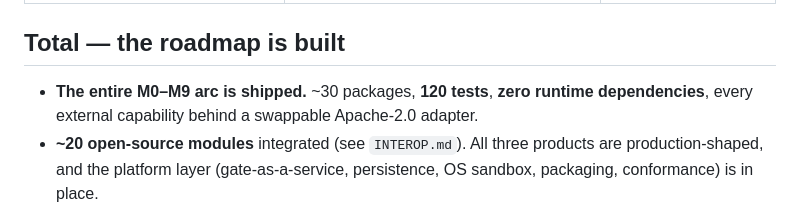
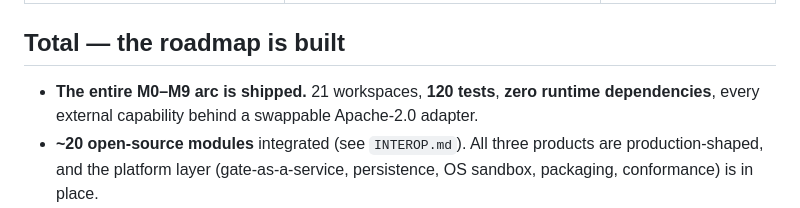
Before and after one commit to bobrapp/Aigovops-Foundation-Open-Source-V4-10k, a Markdown page: docs/ROADMAP.md, the part around the change. Drawn GitHub-style.

Commit message:
docs(roadmap): correct package count (21 workspaces, not ~30)

```diff
--- a/docs/ROADMAP.md
+++ b/docs/ROADMAP.md
@@ -71,7 +71,7 @@ persistence, the rest of the modules, and packaging.
 
 ## Total — the roadmap is built
 
-- **The entire M0–M9 arc is shipped.** ~30 packages, **120 tests**, **zero runtime dependencies**, every
+- **The entire M0–M9 arc is shipped.** 21 workspaces, **120 tests**, **zero runtime dependencies**, every
   external capability behind a swappable Apache-2.0 adapter.
 - **~20 open-source modules** integrated (see `INTEROP.md`). All three products are production-shaped, and
   the platform layer (gate-as-a-service, persistence, OS sandbox, packaging, conformance) is in place.
```
